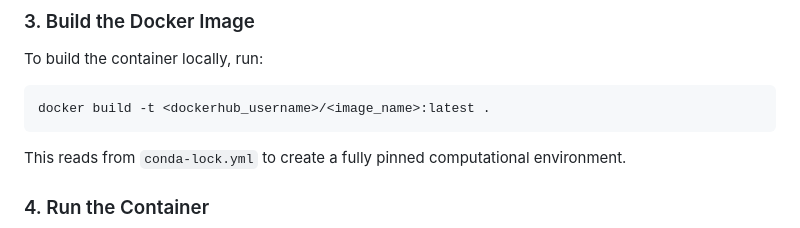
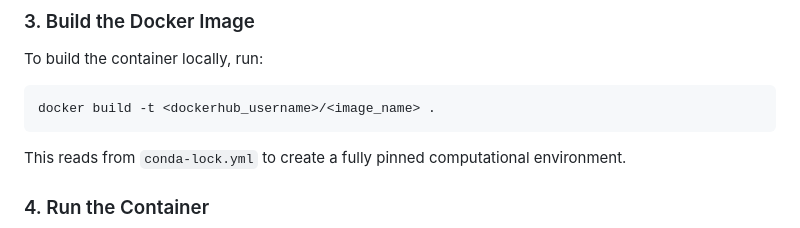
Before and after one commit to ybaher/raisin_classification, a Markdown page: README.md, the part around the change printed below. GitHub-like rendering.

Commit message:
Remove 'latest' from docker image build code

````diff
--- a/README.md
+++ b/README.md
@@ -40,7 +40,7 @@ Commit the updated `conda-lock.yml`.
 To build the container locally, run:
 
 ```bash
-docker build -t <dockerhub_username>/<image_name>:latest .
+docker build -t <dockerhub_username>/<image_name> .
 ```
 
 This reads from `conda-lock.yml` to create a fully pinned computational environment.
````
Also changed, not shown: other parts of README.md (+2 -2 lines).
